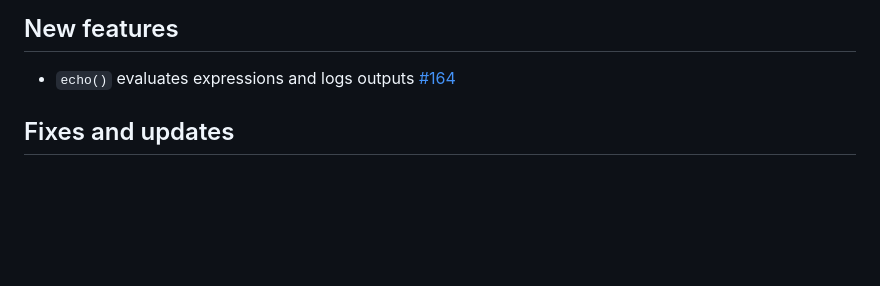
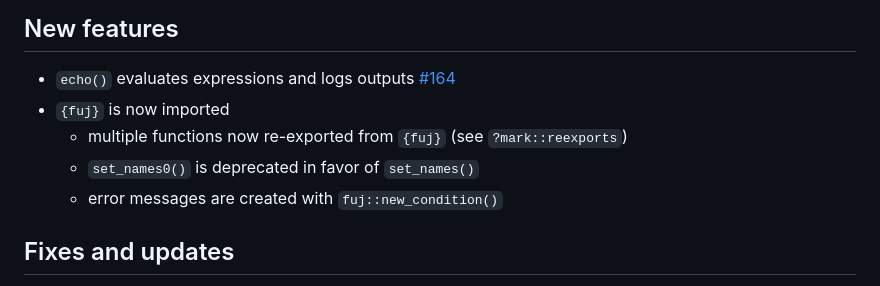
Before and after one commit to jmbarbone/mark, a Markdown page: NEWS.md, the part around the change. Rendered like a GitHub page; blank space fills up the shorter version.

Commit message:
#161 Update NEWS.md

```diff
--- a/NEWS.md
+++ b/NEWS.md
@@ -3,6 +3,10 @@
 ## New features
 
 * `echo()` evaluates expressions and logs outputs [#164](https://github.com/jmbarbone/mark/issues/164)
+* `{fuj}` is now imported
+  * multiple functions now re-exported from `{fuj}` (see `?mark::reexports`)
+  * `set_names0()` is deprecated in favor of `set_names()`
+  * error messages are created with `fuj::new_condition()`
 
 ## Fixes and updates
 
```
